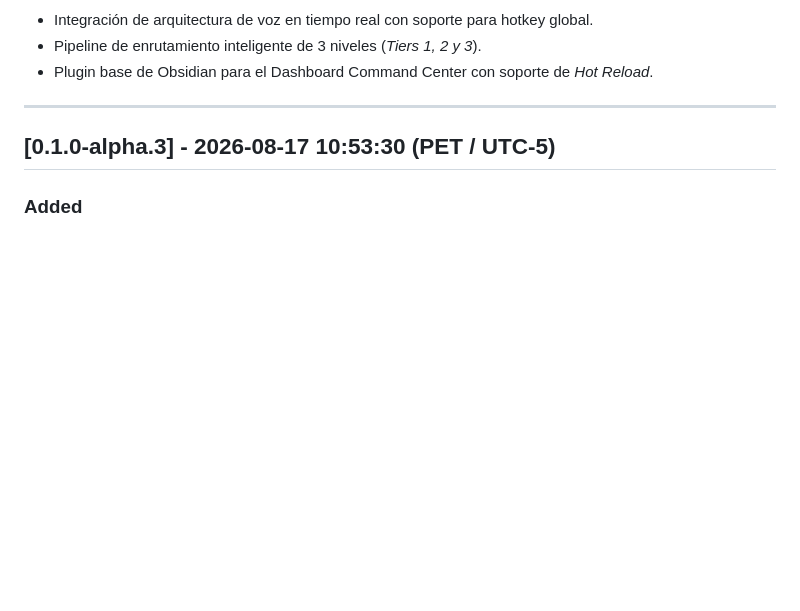
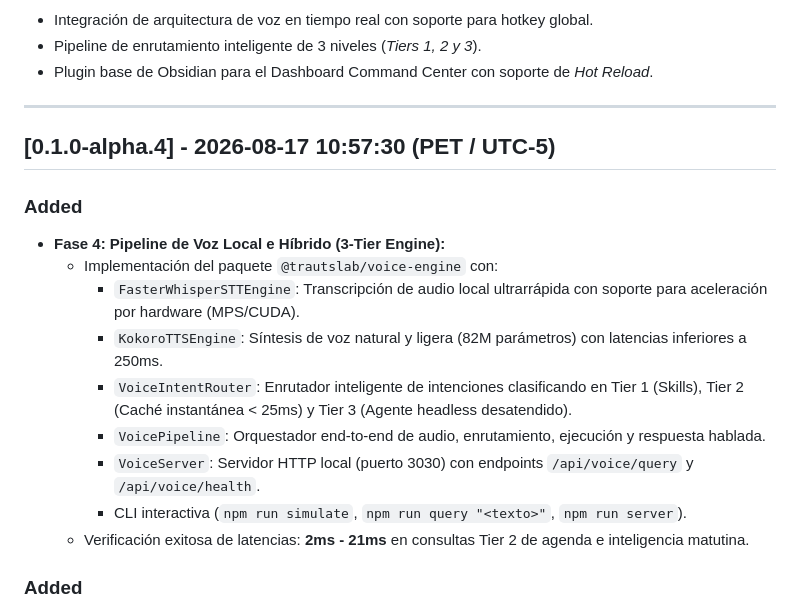
Before and after one commit to trautslab/TrautsLab-OS, a Markdown page: CHANGELOG.md, the part around the change. Drawn GitHub-style; blank space fills up the shorter version.

Commit message:
docs: update roadmap and changelog for Phase 4 release v0.1.0-alpha.4

```diff
--- a/CHANGELOG.md
+++ b/CHANGELOG.md
@@ -16,7 +16,18 @@ y este proyecto se adhiere a [Semantic Versioning](https://semver.org/lang/es/).
 
 ---
 
-## [0.1.0-alpha.3] - 2026-08-17 10:53:30 (PET / UTC-5)
+## [0.1.0-alpha.4] - 2026-08-17 10:57:30 (PET / UTC-5)
+
+### Added
+- **Fase 4: Pipeline de Voz Local e Híbrido (3-Tier Engine):**
+  - Implementación del paquete `@trautslab/voice-engine` con:
+    - `FasterWhisperSTTEngine`: Transcripción de audio local ultrarrápida con soporte para aceleración por hardware (MPS/CUDA).
+    - `KokoroTTSEngine`: Síntesis de voz natural y ligera (82M parámetros) con latencias inferiores a 250ms.
+    - `VoiceIntentRouter`: Enrutador inteligente de intenciones clasificando en Tier 1 (Skills), Tier 2 (Caché instantánea < 25ms) y Tier 3 (Agente headless desatendido).
+    - `VoicePipeline`: Orquestador end-to-end de audio, enrutamiento, ejecución y respuesta hablada.
+    - `VoiceServer`: Servidor HTTP local (puerto 3030) con endpoints `/api/voice/query` y `/api/voice/health`.
+    - CLI interactiva (`npm run simulate`, `npm run query "<texto>"`, `npm run server`).
+  - Verificación exitosa de latencias: **2ms - 21ms** en consultas Tier 2 de agenda e inteligencia matutina.
 
 ### Added
 - **Fase 3: Motor de Habilidades (Skills) y Automatizaciones:**
```
Also changed, not shown: docs/roadmap/implementation-roadmap.md (+14 -13 lines).
